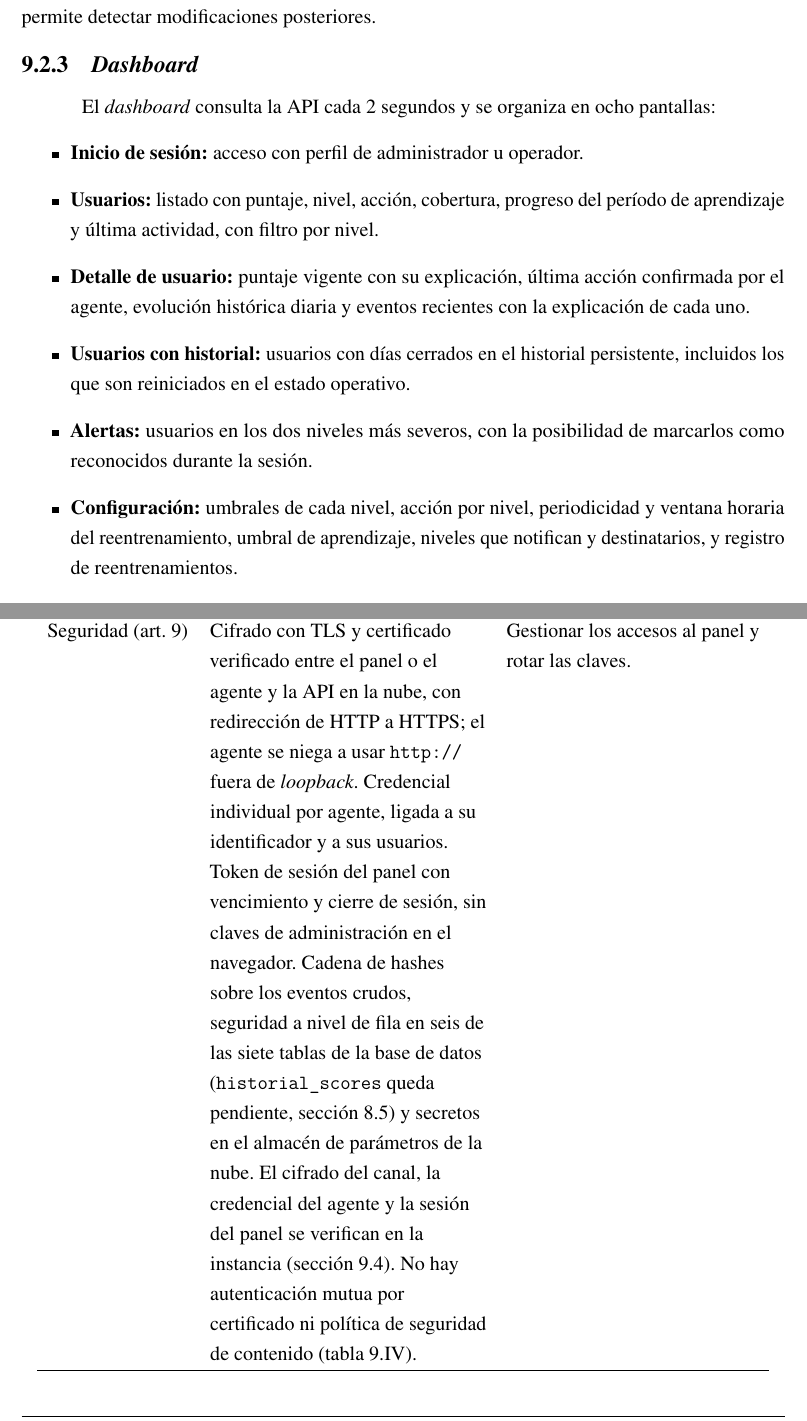
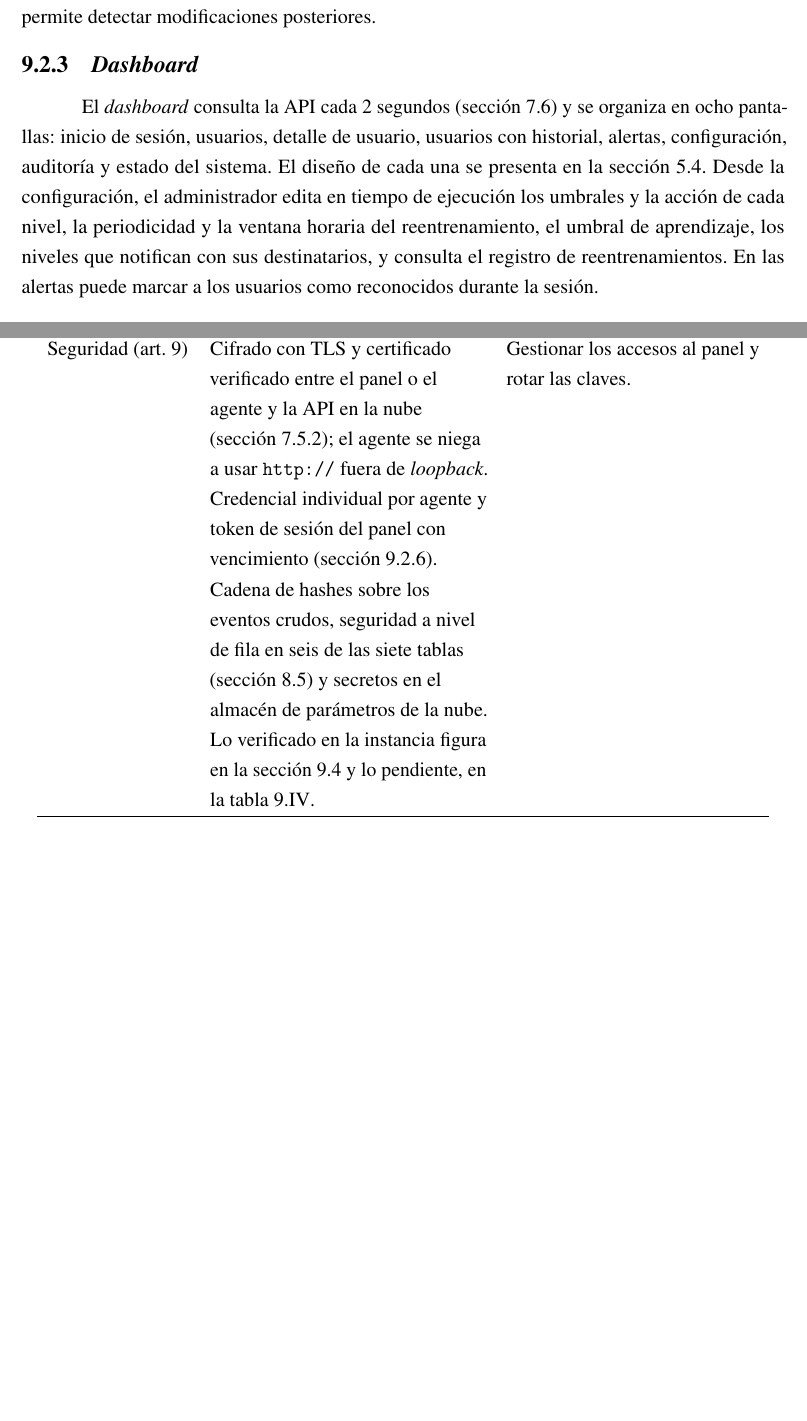
Before and after one commit to fedemuntaabski/PFI-Latex, a LaTeX book (main.tex, which reads chapters/producto.tex): two parts of pages 121 and 126 of 260 before the commit and two parts of pages 121 and 126 of 259 after it, joined at a grey line, cut so that both start at the same text, the shorter picture padded with empty space. Compiled offline with pdfLaTeX.

Commit message:
docs: sección 9 sin datos repetidos (dashboard, control de acceso, tablas 9.III y 9.IV remiten a sus dueñas)

```diff
--- a/chapters/producto.tex
+++ b/chapters/producto.tex
@@ -77,17 +77,8 @@ Cuando un nivel está configurado para notificar, la API envía un correo al adm
 La API también detecta corrimientos significativos de la línea base personal y los registra como alertas de \emph{drift}. El estado vigente de cada usuario y una lista acotada de sus eventos recientes se mantienen en Redis; el historial diario con su explicación y los eventos crudos se persisten en PostgreSQL. Los eventos crudos se encadenan mediante \emph{hashes} por usuario, lo que permite detectar modificaciones posteriores.
 
 \subsection{\emph{Dashboard}}
-El \emph{dashboard} consulta la API cada 2 segundos y se organiza en ocho pantallas:
-\begin{itemize}
-	\item \textbf{Inicio de sesión:} acceso con perfil de administrador u operador.
-	\item \textbf{Usuarios:} listado con puntaje, nivel, acción, cobertura, progreso del período de aprendizaje y última actividad, con filtro por nivel.
-	\item \textbf{Detalle de usuario:} puntaje vigente con su explicación, última acción confirmada por el agente, evolución histórica diaria y eventos recientes con la explicación de cada uno.
-	\item \textbf{Usuarios con historial:} usuarios con días cerrados en el historial persistente, incluidos los que son reiniciados en el estado operativo.
-	\item \textbf{Alertas:} usuarios en los dos niveles más severos, con la posibilidad de marcarlos como reconocidos durante la sesión.
-	\item \textbf{Configuración:} umbrales de cada nivel, acción por nivel, periodicidad y ventana horaria del reentrenamiento, umbral de aprendizaje, niveles que notifican y destinatarios, y registro de reentrenamientos.
-	\item \textbf{Auditoría:} historial de cambios de configuración con los valores anteriores y nuevos.
-	\item \textbf{Estado del sistema:} disponibilidad de Redis, de PostgreSQL y de cada artefacto del modelo.
-\end{itemize}
+\label{sec:dashboard-producto}
+El \emph{dashboard} consulta la API cada 2 segundos (sección~\ref{sec:protocolos}) y se organiza en ocho pantallas: inicio de sesión, usuarios, detalle de usuario, usuarios con historial, alertas, configuración, auditoría y estado del sistema. El diseño de cada una se presenta en la sección~\ref{sec:catalogo-pantallas}. Desde la configuración, el administrador edita en tiempo de ejecución los umbrales y la acción de cada nivel, la periodicidad y la ventana horaria del reentrenamiento, el umbral de aprendizaje, los niveles que notifican con sus destinatarios, y consulta el registro de reentrenamientos. En las alertas puede marcar a los usuarios como reconocidos durante la sesión.
 
 \subsection{Reentrenamiento periódico}
 \label{sec:reentrenamiento-producto}
@@ -163,7 +155,7 @@ El sistema actúa como herramienta de una organización que monitorea los equipo
 	\hline
 	Consentimiento e información (arts.~5 y 6) & El panel muestra, para cada puntaje, las variables que lo explican, lo que permite informar al empleado por qué se toma una acción. & Informar a los empleados la existencia del control, su finalidad y sus derechos (política de uso aceptable o cláusula contractual); la LCT exige que los controles relativos a la actividad del trabajador sean conocidos por este (art.~71). \\
 	\hline
-	Seguridad (art.~9) & Cifrado con TLS y certificado verificado entre el panel o el agente y la API en la nube, con redirección de HTTP a HTTPS; el agente se niega a usar \texttt{http://} fuera de \emph{loopback}. Credencial individual por agente, ligada a su identificador y a sus usuarios. Token de sesión del panel con vencimiento y cierre de sesión, sin claves de administración en el navegador. Cadena de hashes sobre los eventos crudos, seguridad a nivel de fila en seis de las siete tablas de la base de datos (\texttt{historial\_\allowbreak{}scores} queda pendiente, sección~\ref{sec:modelo-datos}) y secretos en el almacén de parámetros de la nube. El cifrado del canal, la credencial del agente y la sesión del panel se verifican en la instancia (sección~\ref{sec:estado-despliegue}). No hay autenticación mutua por certificado ni política de seguridad de contenido (tabla~\ref{tab:limitaciones-producto}). & Gestionar los accesos al panel y rotar las claves. \\
+	Seguridad (art.~9) & Cifrado con TLS y certificado verificado entre el panel o el agente y la API en la nube (sección~\ref{sec:despliegue-nube}); el agente se niega a usar \texttt{http://} fuera de \emph{loopback}. Credencial individual por agente y token de sesión del panel con vencimiento (sección~\ref{sec:control-acceso-producto}). Cadena de hashes sobre los eventos crudos, seguridad a nivel de fila en seis de las siete tablas (sección~\ref{sec:modelo-datos}) y secretos en el almacén de parámetros de la nube. Lo verificado en la instancia figura en la sección~\ref{sec:estado-despliegue} y lo pendiente, en la tabla~\ref{tab:limitaciones-producto}. & Gestionar los accesos al panel y rotar las claves. \\
 	\hline
 	Confidencialidad (art.~10) & Acceso al panel con inicio de sesión y roles diferenciados de consulta y administración; registro de auditoría de los cambios de configuración. & Limitar el acceso al personal de seguridad. \\
 	\hline
```
Also changed, not shown: chapters/conclusiones.tex (+1 -1 lines), chapters/e50_diseno_ux.tex (+1 -0 lines), chapters/producto.tex (17 more changed lines).
